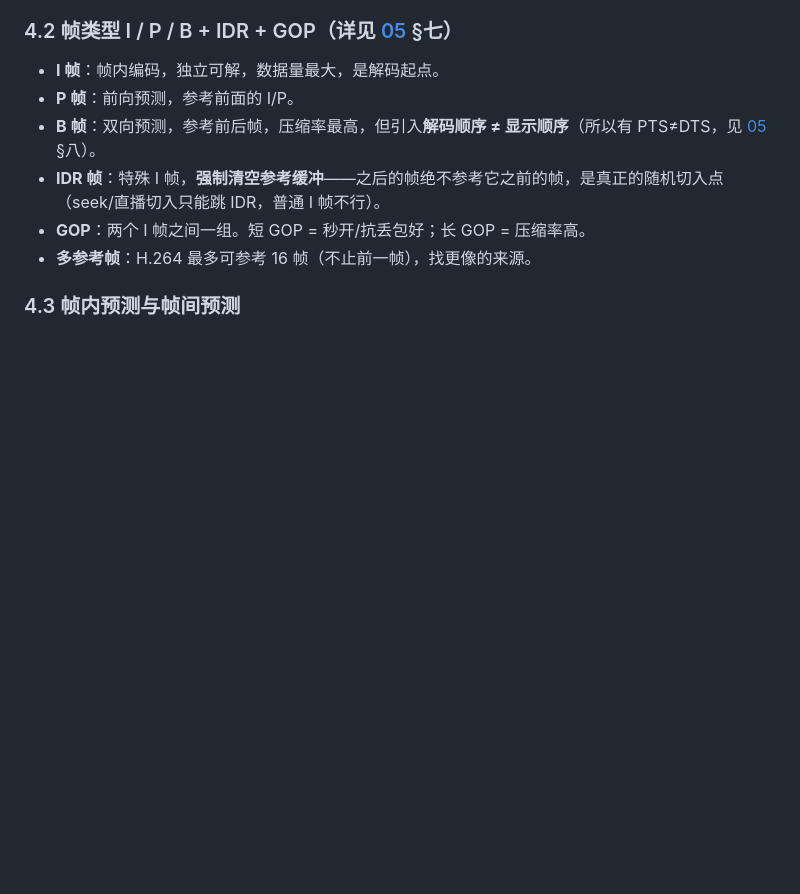
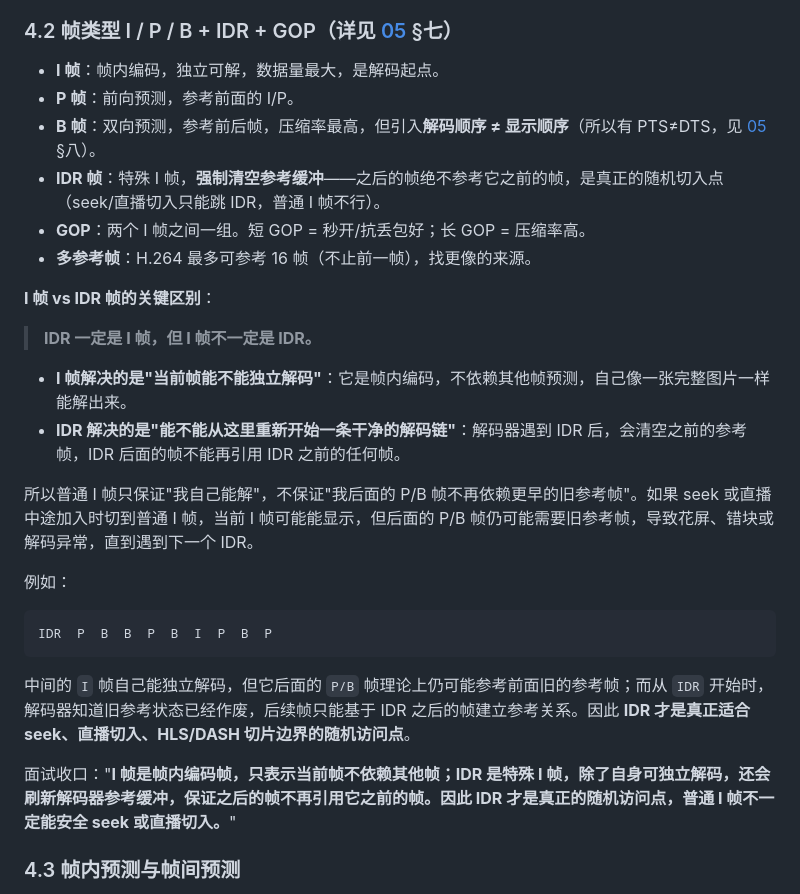
Before and after one commit to bfm01000/learnffmpeg, a Markdown page: Doc/ffmpeg/11-H264与H265详解.md, the part around the change. Drawn GitHub-style; blank space fills up the shorter version.

Commit message:
docs(ffmpeg): 11 补 I 帧 vs IDR 帧的关键区别
在 §4.2 补一段:IDR 一定是 I 帧但 I 帧不一定是 IDR——I 帧只保证
当前帧独立可解,IDR 还会清空参考缓冲、保证之后的帧不再引用它之前的帧;
所以 seek/直播切入/HLS-DASH 切片边界必须是 IDR,普通 I 帧切入会花屏。
含示例码流与面试收口话术。

Co-Authored-By: Claude Opus 4.8 (1M context) <noreply@anthropic.com>

````diff
--- a/Doc/ffmpeg/11-H264与H265详解.md
+++ b/Doc/ffmpeg/11-H264与H265详解.md
@@ -178,6 +178,25 @@ H.264 把画面切成 **16×16 的宏块**逐个编码，宏块再可细分到 4
 - **GOP**：两个 I 帧之间一组。短 GOP = 秒开/抗丢包好；长 GOP = 压缩率高。
 - **多参考帧**：H.264 最多可参考 16 帧（不止前一帧），找更像的来源。
 
+**I 帧 vs IDR 帧的关键区别**：
+
+> **IDR 一定是 I 帧，但 I 帧不一定是 IDR。**
+
+- **I 帧解决的是"当前帧能不能独立解码"**：它是帧内编码，不依赖其他帧预测，自己像一张完整图片一样能解出来。
+- **IDR 解决的是"能不能从这里重新开始一条干净的解码链"**：解码器遇到 IDR 后，会清空之前的参考帧，IDR 后面的帧不能再引用 IDR 之前的任何帧。
+
+所以普通 I 帧只保证"我自己能解"，不保证"我后面的 P/B 帧不再依赖更早的旧参考帧"。如果 seek 或直播中途加入时切到普通 I 帧，当前 I 帧可能能显示，但后面的 P/B 帧仍可能需要旧参考帧，导致花屏、错块或解码异常，直到遇到下一个 IDR。
+
+例如：
+
+```text
+IDR  P  B  B  P  B  I  P  B  P
+```
+
+中间的 `I` 帧自己能独立解码，但它后面的 `P/B` 帧理论上仍可能参考前面旧的参考帧；而从 `IDR` 开始时，解码器知道旧参考状态已经作废，后续帧只能基于 IDR 之后的帧建立参考关系。因此 **IDR 才是真正适合 seek、直播切入、HLS/DASH 切片边界的随机访问点**。
+
+面试收口："**I 帧是帧内编码帧，只表示当前帧不依赖其他帧；IDR 是特殊 I 帧，除了自身可独立解码，还会刷新解码器参考缓冲，保证之后的帧不再引用它之前的帧。因此 IDR 才是真正的随机访问点，普通 I 帧不一定能安全 seek 或直播切入。**"
+
 ### 4.3 帧内预测与帧间预测
 
 - **帧内预测（Intra）**：H.264 有 **9 种 4×4 方向模式**（+ 16×16 的 4 种）。"现代 I 帧不是 JPEG"——它用同帧相邻已编码像素外推预测，再编残差，比 JPEG 独立编每块高效得多。
````
